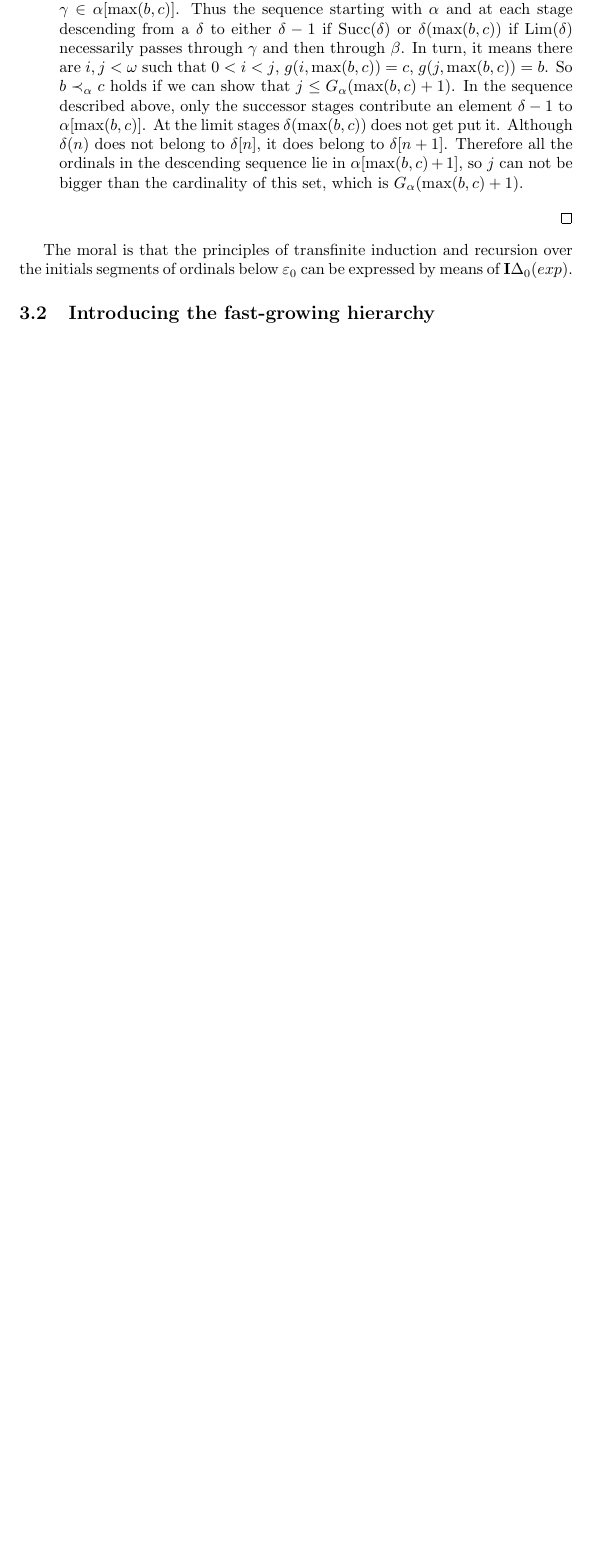
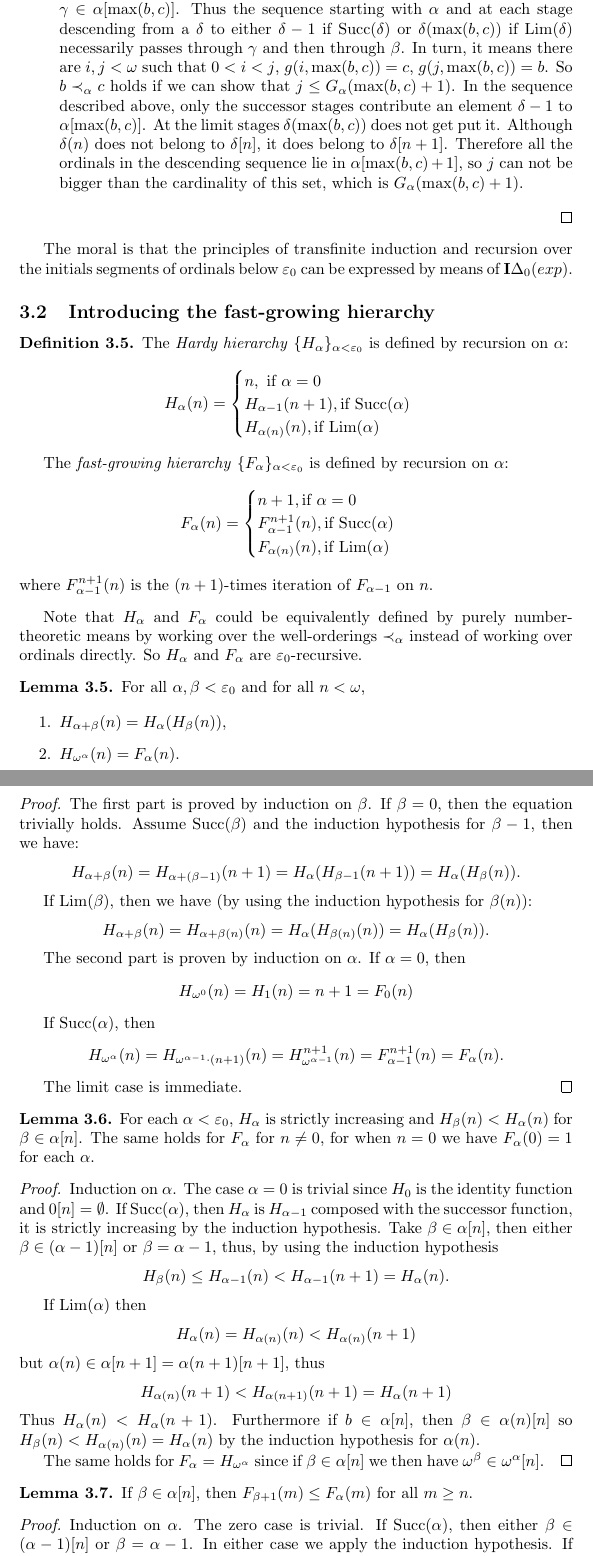
Before and after one commit to DanielRrr/proof-theory, a LaTeX document (Text.tex): part of page 22 of 22 before the commit and two parts of pages 22 and 23 of 24 after it, the two joined at a grey line, cut so that both start at the same text, the shorter picture padded with empty space. Compiled offline with pdfLaTeX.

Commit message:
Hardy hierarchy and fast-growing hierarchy

```diff
--- a/Text.tex
+++ b/Text.tex
@@ -1264,6 +1264,112 @@ $\varepsilon_0$ can be expressed by means of ${\bf I}\Delta_0(exp)$.
 
 \subsection{Introducing the fast-growing hierarchy}
 
+\begin{definition}
+  The \emph{Hardy hierarchy} $\{ H_{\alpha}\}_{\alpha < \varepsilon_0}$ is defined by recursion on $\alpha$:
+
+  \begin{center}
+    $H_{\alpha}(n) = \begin{cases}
+      n, \text{ if $\alpha = 0 $} \\
+      H_{\alpha - 1}(n + 1), \text{if $\operatorname{Succ}(\alpha)$} \\
+      H_{\alpha(n)}(n), \text{if $\operatorname{Lim}(\alpha)$}
+    \end{cases}$
+  \end{center}
+
+  The \emph{fast-growing hierarchy} $\{ F_{\alpha} \}_{\alpha < \varepsilon_0}$ is defined by recursion on $\alpha$:
+
+  \begin{center}
+    $F_{\alpha}(n) = \begin{cases}
+      n + 1, \text{if $\alpha = 0$} \\
+      F^{n + 1}_{\alpha - 1}(n), \text{if $\operatorname{Succ}(\alpha)$} \\
+      F_{\alpha(n)}(n), \text{if $\operatorname{Lim}(\alpha)$}
+    \end{cases}$
+  \end{center}
+  where $F^{n + 1}_{\alpha - 1}(n)$ is the $(n + 1)$-times iteration of $F_{\alpha - 1}$ on $n$.
+\end{definition}
+
+Note that $H_{\alpha}$ and $F_{\alpha}$ could be equivalently defined by purely number-theoretic means
+by working over the well-orderings $\prec_{\alpha}$ instead of working over ordinals directly. So $H_{\alpha}$ and
+$F_{\alpha}$ are $\varepsilon_0$-recursive.
+
+\begin{lemma}
+  For all $\alpha, \beta < \varepsilon_0$ and for all $n < \omega$,
+
+  \begin{enumerate}
+    \item $H_{\alpha + \beta}(n) = H_{\alpha}(H_{\beta}(n))$,
+    \item $H_{\omega^{\alpha}}(n) = F_{\alpha}(n)$.
+  \end{enumerate}
+\end{lemma}
+
+\begin{proof}
+  The first part is proved by induction on $\beta$. If $\beta = 0$, then the equation trivially holds.
+  Assume $\operatorname{Succ}(\beta)$ and the induction hypothesis for $\beta -1$, then
+  we have:
+  \begin{center}
+    $H_{\alpha + \beta}(n) = H_{\alpha + (\beta - 1)}(n + 1) = H_{\alpha}(H_{\beta - 1}(n + 1)) = H_{\alpha}(H_{\beta}(n))$.
+  \end{center}
+
+  If $\operatorname{Lim}(\beta)$, then we have (by using the induction hypothesis for $\beta(n)$):
+  \begin{center}
+    $H_{\alpha + \beta}(n) = H_{\alpha + \beta(n)}(n) = H_{\alpha}(H_{\beta(n)}(n)) = H_{\alpha}(H_{\beta}(n))$.
+  \end{center}
+
+  The second part is proven by induction on $\alpha$. If $\alpha = 0$, then
+
+  \begin{center}
+    $H_{\omega^0}(n) = H_1(n) = n + 1 = F_0(n)$
+  \end{center}
+
+  If $\operatorname{Succ}(\alpha)$, then
+
+  \begin{center}
+    $H_{\omega^{\alpha}}(n) = H_{\omega^{\alpha - 1} \cdot (n + 1)}(n) = H^{n + 1}_{\omega^{\alpha - 1}}(n) = F^{n + 1}_{\alpha - 1}(n) = F_{\alpha}(n)$.
+  \end{center}
+
+  The limit case is immediate.
+\end{proof}
+
+\begin{lemma}
+  For each $\alpha < \varepsilon_0$, $H_{\alpha}$ is strictly increasing and $H_{\beta}(n) < H_{\alpha}(n)$
+  for $\beta \in \alpha[n]$. The same holds for $F_{\alpha}$ for $n \neq 0$, for when $n = 0$ we have $F_{\alpha}(0) = 1$
+  for each $\alpha$.
+\end{lemma}
+
+\begin{proof}
+  Induction on $\alpha$. The case $\alpha = 0$ is trivial since $H_0$ is the identity function and $0[n] = \emptyset$.
+  If $\operatorname{Succ}(\alpha)$, then $H_{\alpha}$ is $H_{\alpha - 1}$ composed with the successor function,
+  it is strictly increasing by the induction hypothesis.
+  Take $\beta \in \alpha[n]$, then either $\beta \in (\alpha -1)[n]$ or $\beta = \alpha - 1$, thus, by using the induction hypothesis
+  \begin{center}
+    $H_{\beta}(n) \leq H_{\alpha - 1}(n) < H_{\alpha - 1}(n + 1) = H_{\alpha}(n)$.
+  \end{center}
+
+  If $\operatorname{Lim}(\alpha)$ then
+  \begin{center}
+  $H_{\alpha}(n) = H_{\alpha(n)}(n) < H_{\alpha(n)}(n + 1)$
+  \end{center}
+  but $\alpha(n) \in \alpha[n + 1] = \alpha(n + 1)[n + 1]$, thus
+  \begin{center}
+    $H_{\alpha(n)}(n + 1) < H_{\alpha(n + 1)}(n + 1) = H_{\alpha}(n + 1)$
+  \end{center}
+  Thus $H_{\alpha}(n) < H_{\alpha}(n + 1)$. Furthermore if $b \in \alpha[n]$,
+  then $\beta \in \alpha(n)[n]$ so $H_{\beta}(n) < H_{\alpha(n)}(n) = H_{\alpha}(n)$ by the induction hypothesis
+  for $\alpha(n)$.
+
+  The same holds for $F_{\alpha} = H_{\omega^{\alpha}}$ since if $\beta \in \alpha[n]$ we then have
+  $\omega^{\beta} \in \omega^{\alpha}[n]$.
+\end{proof}
+
+\begin{lemma}
+If $\beta \in \alpha[n]$, then $F_{\beta+1}(m) \leq F_{\alpha}(m)$ for all $m \geq n$.
+\end{lemma}
+
+\begin{proof}
+Induction on $\alpha$. The zero case is trivial.
+If $\operatorname{Succ}(\alpha)$, then either $\beta \in (\alpha - 1)[n]$ or $\beta = \alpha - 1$. In either case
+we apply the induction hypothesis. If $\alpha$ is a limit, then we have $\beta \in \alpha(n)[n]$, so
+by induction hypothesis $F_{\beta + 1}(m) \leq F_{\alpha(n)}(m)$, but $F_{\alpha(n)}(m) \leq F_{\alpha}(m)$.
+\end{proof}
+
 \section{${\bf RCA}_0$}
 
 \section{${\bf WKL}_0$}
```
Also changed, not shown: Text.pdf.
